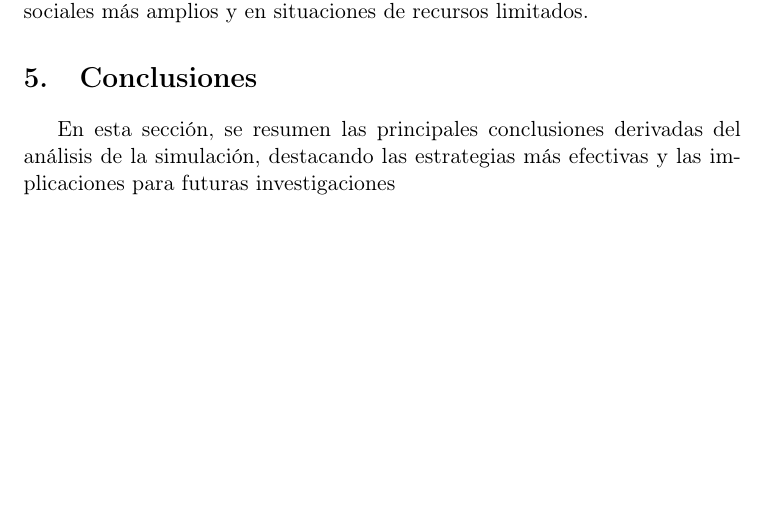
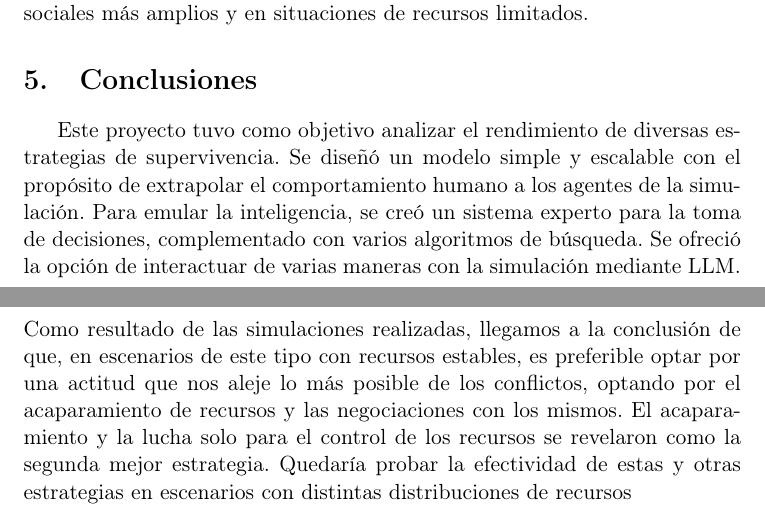
Before and after one commit to Usytwm/SurvivalAI-Games, a LaTeX document (docs/Informe.tex): part of page 33 of 33 before the commit and two parts of pages 33 and 34 of 34 after it, the two joined at a grey line, cut so that both start at the same text, the shorter picture padded with empty space. Compiled offline with pdfLaTeX.

Commit message:
conclusiones

```diff
--- a/docs/Informe.tex
+++ b/docs/Informe.tex
@@ -430,7 +430,9 @@ Detalla el porcentaje de agentes que han ganado con o sin estar en asociaciones,
 Los resultados obtenidos de las simulaciones proporcionan insights valiosos sobre cómo distintos factores y estrategias afectan la dinámica de supervivencia y éxito en un ambiente controlado pero complejo. Estas observaciones pueden extrapolarse para entender mejor los comportamientos en sistemas sociales más amplios y en situaciones de recursos limitados.
 
 \section{Conclusiones}
-En esta sección, se resumen las principales conclusiones derivadas del análisis de la simulación, destacando las estrategias más efectivas y las implicaciones para futuras investigaciones
+Este proyecto tuvo como objetivo analizar el rendimiento de diversas estrategias de supervivencia. Se diseñó un modelo simple y escalable con el propósito de extrapolar el comportamiento humano a los agentes de la simulación. Para emular la inteligencia, se creó un sistema experto para la toma de decisiones, complementado con varios algoritmos de búsqueda.
+Se ofreció la opción de interactuar de varias maneras con la simulación mediante LLM. Como resultado de las simulaciones realizadas, llegamos a la conclusión de que, en escenarios de este tipo con recursos estables, es preferible optar por una actitud que nos aleje lo más posible de los conflictos, optando por el acaparamiento de recursos y las negociaciones con los mismos.
+El acaparamiento y la lucha solo para el control de los recursos se revelaron como la segunda mejor estrategia. Quedaría probar la efectividad de estas y otras estrategias en escenarios con distintas distribuciones de recursos
 
 
 \end{document}
```
Also changed, not shown: docs/informe.pdf, 3 other files.
